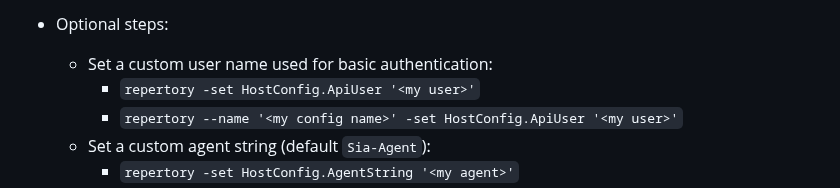
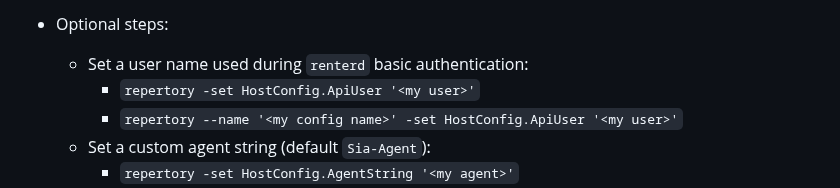
Before and after one commit to BlockStorage1/repertory, a Markdown page: README.md, the part around the change. Rendered like a GitHub page.

Commit message:
Complete initial v2.0 documentation #33

```diff
--- a/README.md
+++ b/README.md
@@ -94,7 +94,7 @@ Only 64-bit operating systems are supported
       * `repertory --name '<my config name>' -set SiaConfig.Bucket '<my bucket name>'`
 
 * Optional steps:
-  * Set a custom user name used for basic authentication:
+  * Set a user name used during `renterd` basic authentication:
     * `repertory -set HostConfig.ApiUser '<my user>'`
     * `repertory --name '<my config name>' -set HostConfig.ApiUser '<my user>'`
   * Set a custom agent string (default `Sia-Agent`):
```
